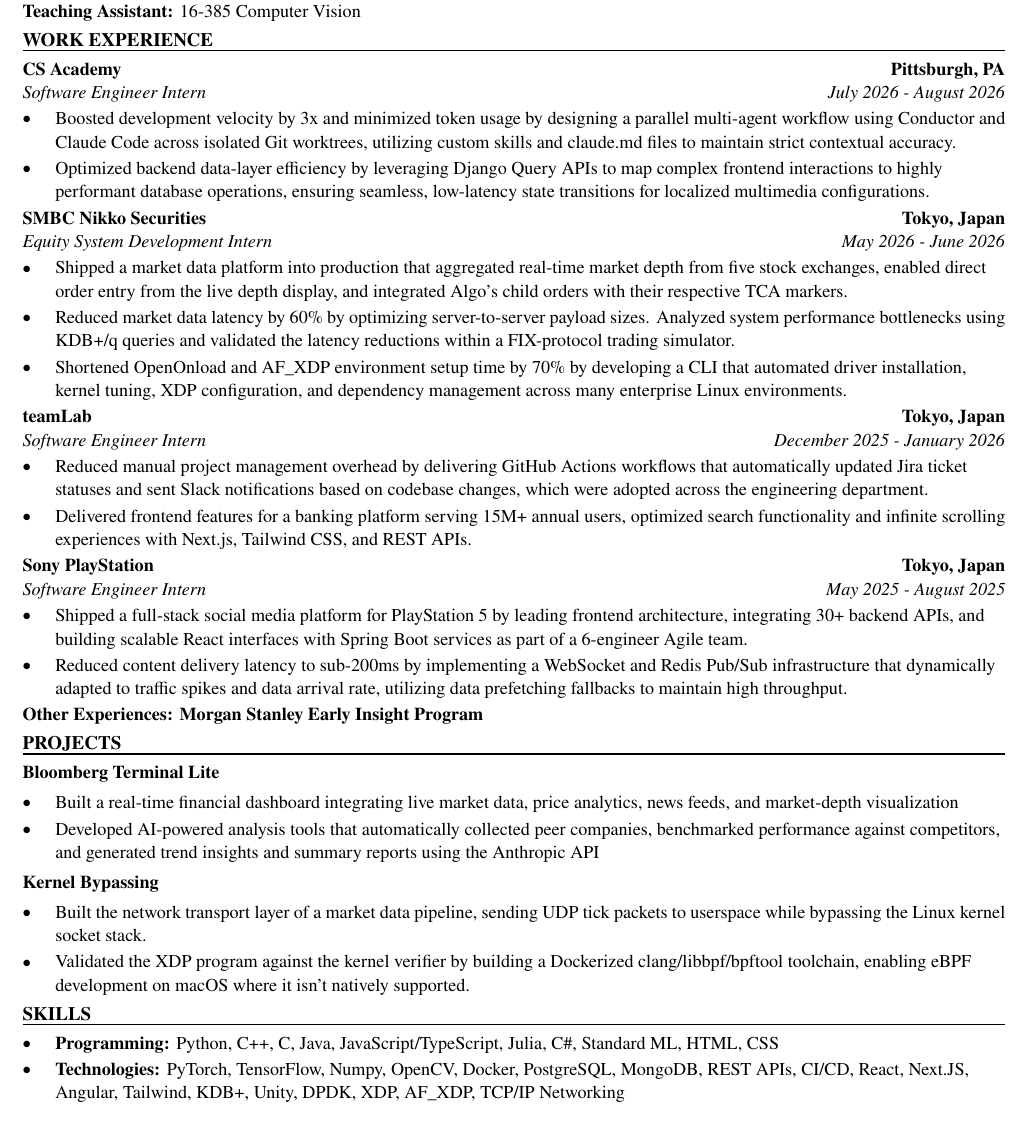
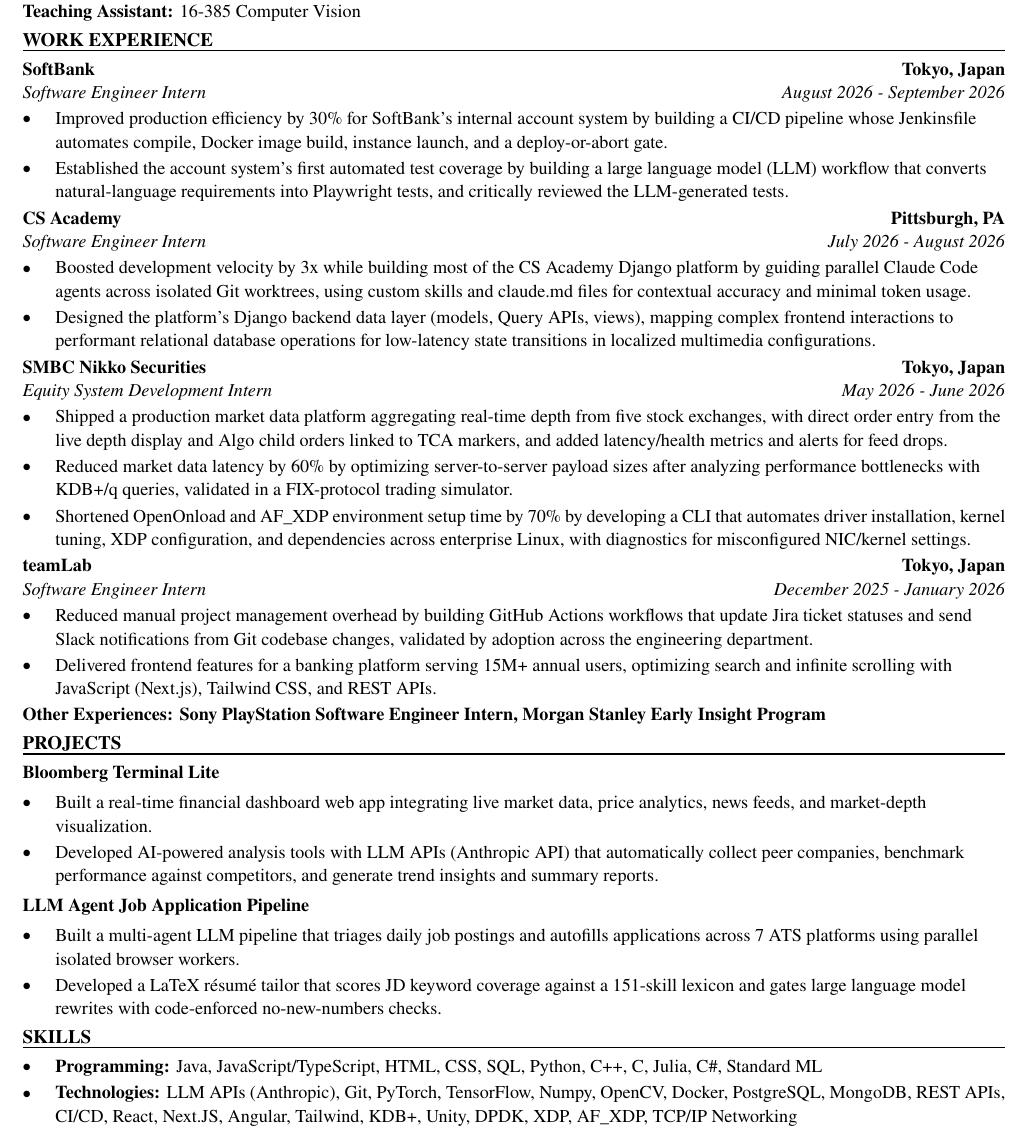
Before and after one commit to xinyichan04/resume, a LaTeX CV (resume.tex, which reads skills.tex): part of the page, cut so that both start at the same text. Compiled offline with pdfLaTeX.

Commit message:
Tailor for Salesforce: Summer 2027 Intern - Software Engineer (ATS score 87.1 -> 100.0)

```diff
--- a/resume.tex
+++ b/resume.tex
@@ -50,43 +50,43 @@
 \textbf{Teaching Assistant:} 16-385 Computer Vision
 
 \section*{WORK EXPERIENCE}
+\entry{SoftBank}{Tokyo, Japan}{Software Engineer Intern}{August 2026 - September 2026}
+\begin{itemize}
+  \item Improved production efficiency by 30\% for SoftBank's internal account system by building a CI/CD pipeline whose Jenkinsfile automates compile, Docker image build, instance launch, and a deploy-or-abort gate.
+  \item Established the account system's first automated test coverage by building a large language model (LLM) workflow that converts natural-language requirements into Playwright tests, and critically reviewed the LLM-generated tests.
+\end{itemize}
+
 \entry{CS Academy}{Pittsburgh, PA}{Software Engineer Intern}{July 2026 - August 2026}
 \begin{itemize}
-  \item Boosted development velocity by 3x and minimized token usage by designing a parallel multi-agent workflow using Conductor and Claude Code across isolated Git worktrees, utilizing custom skills and claude.md files to maintain strict contextual accuracy.
-  \item Optimized backend data-layer efficiency by leveraging Django Query APIs to map complex frontend interactions to highly performant database operations, ensuring seamless, low-latency state transitions for localized multimedia configurations.
+  \item Boosted development velocity by 3x while building most of the CS Academy Django platform by guiding parallel Claude Code agents across isolated Git worktrees, using custom skills and claude.md files for contextual accuracy and minimal token usage.
+  \item Designed the platform's Django backend data layer (models, Query APIs, views), mapping complex frontend interactions to performant relational database operations for low-latency state transitions in localized multimedia configurations.
 \end{itemize}
 
 \entry{SMBC Nikko Securities}{Tokyo, Japan}{Equity System Development Intern}{May 2026 - June 2026}
 \begin{itemize}
-  \item Shipped a market data platform into production that aggregated real-time market depth from five stock exchanges, enabled direct order entry from the live depth display, and integrated Algo's child orders with their respective TCA markers.
-  \item Reduced market data latency by 60\% by optimizing server-to-server payload sizes. Analyzed system performance bottlenecks using KDB+/q queries and validated the latency reductions within a FIX-protocol trading simulator.
-  \item Shortened OpenOnload and AF\_XDP environment setup time by 70\% by developing a CLI that automated driver installation, kernel tuning, XDP configuration, and dependency management across many enterprise Linux environments.
+  \item Shipped a production market data platform aggregating real-time depth from five stock exchanges, with direct order entry from the live depth display and Algo child orders linked to TCA markers, and added latency/health metrics and alerts for feed drops.
+  \item Reduced market data latency by 60\% by optimizing server-to-server payload sizes after analyzing performance bottlenecks with KDB+/q queries, validated in a FIX-protocol trading simulator.
+  \item Shortened OpenOnload and AF\_XDP environment setup time by 70\% by developing a CLI that automates driver installation, kernel tuning, XDP configuration, and dependencies across enterprise Linux, with diagnostics for misconfigured NIC/kernel settings.
 \end{itemize}
 
 \entry{teamLab}{Tokyo, Japan}{Software Engineer Intern}{December 2025 - January 2026}
 \begin{itemize}
-  \item Reduced manual project management overhead by delivering GitHub Actions workflows that automatically updated Jira ticket statuses and sent Slack notifications based on codebase changes, which were adopted across the engineering department.
-  \item Delivered frontend features for a banking platform serving 15M+ annual users, optimized search functionality and infinite scrolling experiences with Next.js, Tailwind CSS, and REST APIs.
+  \item Reduced manual project management overhead by building GitHub Actions workflows that update Jira ticket statuses and send Slack notifications from Git codebase changes, validated by adoption across the engineering department.
+  \item Delivered frontend features for a banking platform serving 15M+ annual users, optimizing search and infinite scrolling with JavaScript (Next.js), Tailwind CSS, and REST APIs.
 \end{itemize}
-
-\entry{Sony PlayStation}{Tokyo, Japan}{Software Engineer Intern}{May 2025 - August 2025}
-\begin{itemize}
-  \item Shipped a full-stack social media platform for PlayStation 5 by leading frontend architecture, integrating 30+ backend APIs, and building scalable React interfaces with Spring Boot services as part of a 6-engineer Agile team.
-  \item Reduced content delivery latency to sub-200ms by implementing a WebSocket and Redis Pub/Sub infrastructure that dynamically adapted to traffic spikes and data arrival rate, utilizing data prefetching fallbacks to maintain high throughput.
-\end{itemize}
-\textbf{Other Experiences: Morgan Stanley Early Insight Program}
+\textbf{Other Experiences: Sony PlayStation Software Engineer Intern, Morgan Stanley Early Insight Program}
 
 \section*{PROJECTS}
 \textbf{Bloomberg Terminal Lite}\par\vspace{2pt}
 \begin{itemize}
-  \item Built a real-time financial dashboard integrating live market data, price analytics, news feeds, and market-depth visualization
-  \item Developed AI-powered analysis tools that automatically collected peer companies, benchmarked performance against competitors, and generated trend insights and summary reports using the Anthropic API
+  \item Built a real-time financial dashboard web app integrating live market data, price analytics, news feeds, and market-depth visualization.
+  \item Developed AI-powered analysis tools with LLM APIs (Anthropic API) that automatically collect peer companies, benchmark performance against competitors, and generate trend insights and summary reports.
 \end{itemize}
 \vspace{2pt}
-\textbf{Kernel Bypassing}\par\vspace{2pt}
+\textbf{LLM Agent Job Application Pipeline}\par\vspace{2pt}
 \begin{itemize}
-  \item Built the network transport layer of a market data pipeline, sending UDP tick packets to userspace while bypassing the Linux kernel socket stack.
-  \item Validated the XDP program against the kernel verifier by building a Dockerized clang/libbpf/bpftool toolchain, enabling eBPF development on macOS where it isn't natively supported.
+  \item Built a multi-agent LLM pipeline that triages daily job postings and autofills applications across 7 ATS platforms using parallel isolated browser workers.
+  \item Developed a LaTeX résumé tailor that scores JD keyword coverage against a 151-skill lexicon and gates large language model rewrites with code-enforced no-new-numbers checks.
 \end{itemize}
 
 \input{skills.tex}
--- a/skills.tex
+++ b/skills.tex
@@ -1,7 +1,7 @@
 % SKILLS section: the ONLY part the tailoring system rewrites.
 \section*{SKILLS}
 \begin{itemize}
-  \item \textbf{Programming:} Python, C++, C, Java, JavaScript/TypeScript, Julia, C\#, Standard ML, HTML, CSS
-  \item \textbf{Technologies:} PyTorch, TensorFlow, Numpy, OpenCV, Docker, PostgreSQL, MongoDB, REST APIs, CI/CD, React, Next.JS, Angular, Tailwind, KDB+, Unity, DPDK, XDP, AF\_XDP, TCP/IP Networking
+  \item \textbf{Programming:} Java, JavaScript/TypeScript, HTML, CSS, SQL, Python, C++, C, Julia, C\#, Standard ML
+  \item \textbf{Technologies:} LLM APIs (Anthropic), Git, PyTorch, TensorFlow, Numpy, OpenCV, Docker, PostgreSQL, MongoDB, REST APIs, CI/CD, React, Next.JS, Angular, Tailwind, KDB+, Unity, DPDK, XDP, AF\_XDP, TCP/IP Networking
   \item \textbf{Language:} English (fluent), Japanese (fluent), Chinese (native)
 \end{itemize}
```
